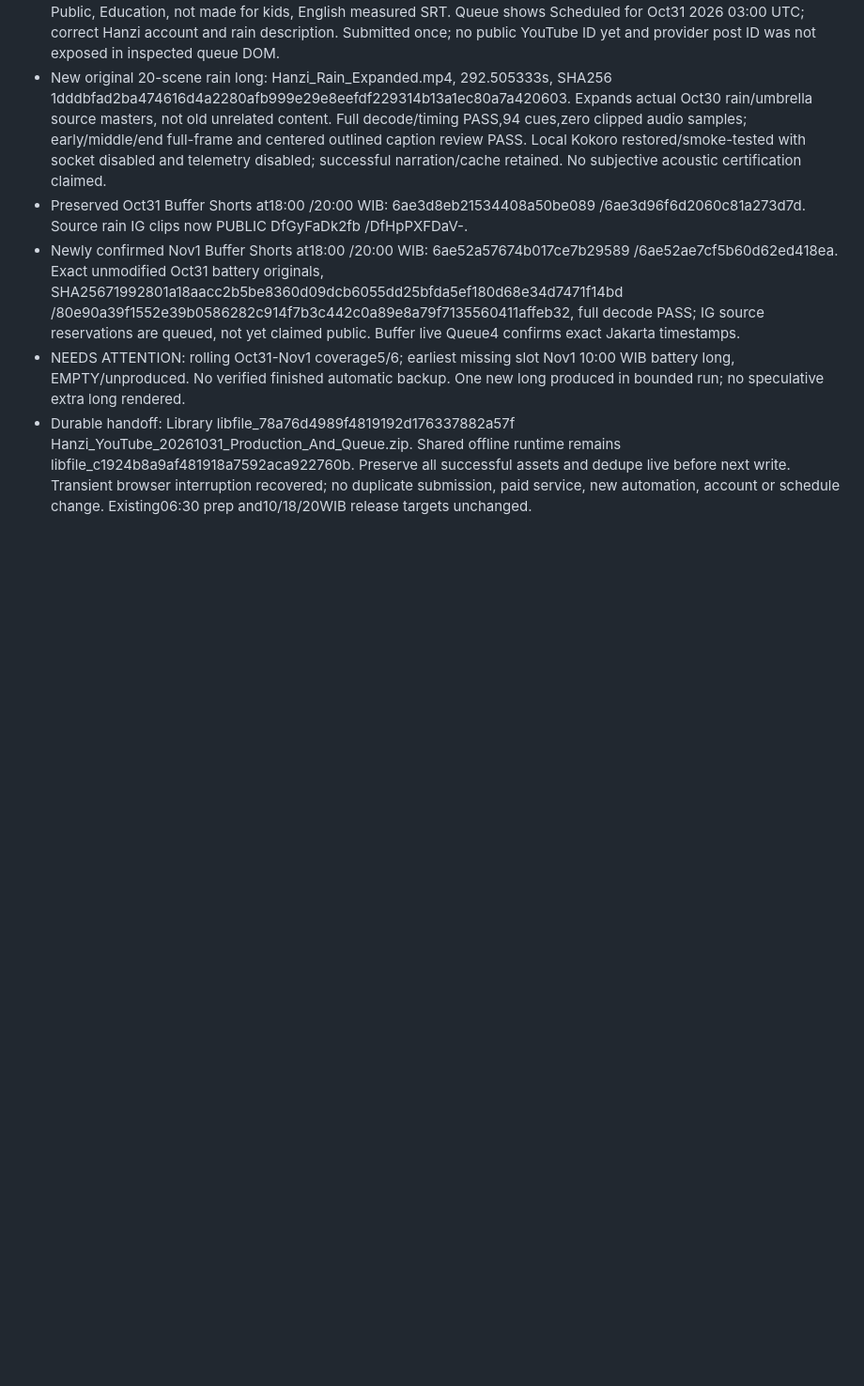
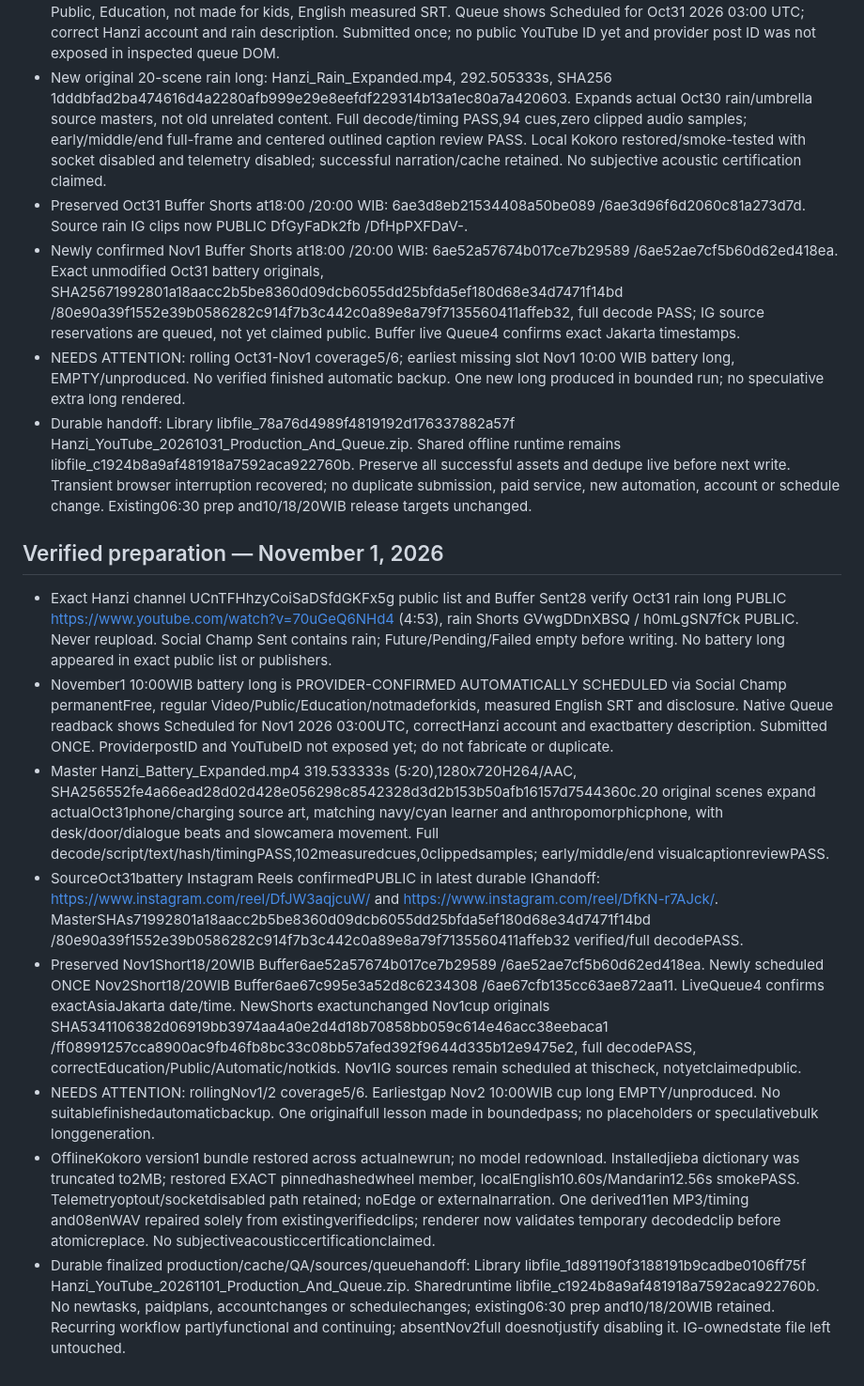
Before and after one commit to xavierff/hanziscreen-support, a Markdown page: media/campaign/hanzi-topic-calendar.md, the part around the change. Shown at 94% size. GitHub-like rendering; blank space fills up the shorter version.

Commit message:
Record Nov1 battery lesson and Nov2 Shorts reservations

```diff
--- a/media/campaign/hanzi-topic-calendar.md
+++ b/media/campaign/hanzi-topic-calendar.md
@@ -189,3 +189,15 @@ This section supersedes historical Hanzi YouTube publisher/preparation notes onl
 - Newly confirmed Nov1 Buffer Shorts at18:00 /20:00 WIB: 6ae52a57674b017ce7b29589 /6ae52ae7cf5b60d62ed418ea. Exact unmodified Oct31 battery originals, SHA25671992801a18aacc2b5be8360d09dcb6055dd25bfda5ef180d68e34d7471f14bd /80e90a39f1552e39b0586282c914f7b3c442c0a89e8a79f7135560411affeb32, full decode PASS; IG source reservations are queued, not yet claimed public. Buffer live Queue4 confirms exact Jakarta timestamps.
 - NEEDS ATTENTION: rolling Oct31-Nov1 coverage5/6; earliest missing slot Nov1 10:00 WIB battery long, EMPTY/unproduced. No verified finished automatic backup. One new long produced in bounded run; no speculative extra long rendered.
 - Durable handoff: Library libfile_78a76d4989f4819192d176337882a57f Hanzi_YouTube_20261031_Production_And_Queue.zip. Shared offline runtime remains libfile_c1924b8a9af481918a7592aca922760b. Preserve all successful assets and dedupe live before next write. Transient browser interruption recovered; no duplicate submission, paid service, new automation, account or schedule change. Existing06:30 prep and10/18/20WIB release targets unchanged.
+
+
+## Verified preparation — November 1, 2026
+
+- Exact Hanzi channel UCnTFHhzyCoiSaDSfdGKFx5g public list and Buffer Sent28 verify Oct31 rain long PUBLIC https://www.youtube.com/watch?v=70uGeQ6NHd4 (4:53), rain Shorts GVwgDDnXBSQ / h0mLgSN7fCk PUBLIC. Never reupload. Social Champ Sent contains rain; Future/Pending/Failed empty before writing. No battery long appeared in exact public list or publishers.
+- November1 10:00WIB battery long is PROVIDER-CONFIRMED AUTOMATICALLY SCHEDULED via Social Champ permanentFree, regular Video/Public/Education/notmadeforkids, measured English SRT and disclosure. Native Queue readback shows Scheduled for Nov1 2026 03:00UTC, correctHanzi account and exactbattery description. Submitted ONCE. ProviderpostID and YouTubeID not exposed yet; do not fabricate or duplicate.
+- Master Hanzi_Battery_Expanded.mp4 319.533333s (5:20),1280x720H264/AAC, SHA256552fe4a66ead28d02d428e056298c8542328d3d2b153b50afb16157d7544360c.20 original scenes expand actualOct31phone/charging source art, matching navy/cyan learner and anthropomorphicphone, with desk/door/dialogue beats and slowcamera movement. Full decode/script/text/hash/timingPASS,102measuredcues,0clippedsamples; early/middle/end visualcaptionreviewPASS.
+- SourceOct31battery Instagram Reels confirmedPUBLIC in latest durable IGhandoff: https://www.instagram.com/reel/DfJW3aqjcuW/ and https://www.instagram.com/reel/DfKN-r7AJck/. MasterSHAs71992801a18aacc2b5be8360d09dcb6055dd25bfda5ef180d68e34d7471f14bd /80e90a39f1552e39b0586282c914f7b3c442c0a89e8a79f7135560411affeb32 verified/full decodePASS.
+- Preserved Nov1Short18/20WIB Buffer6ae52a57674b017ce7b29589 /6ae52ae7cf5b60d62ed418ea. Newly scheduled ONCE Nov2Short18/20WIB Buffer6ae67c995e3a52d8c6234308 /6ae67cfb135cc63ae872aa11. LiveQueue4 confirms exactAsiaJakarta date/time. NewShorts exactunchanged Nov1cup originals SHA5341106382d06919bb3974aa4a0e2d4d18b70858bb059c614e46acc38eebaca1 /ff08991257cca8900ac9fb46fb8bc33c08bb57afed392f9644d335b12e9475e2, full decodePASS, correctEducation/Public/Automatic/notkids. Nov1IG sources remain scheduled at thischeck, notyetclaimedpublic.
+- NEEDS ATTENTION: rollingNov1/2 coverage5/6. Earliestgap Nov2 10:00WIB cup long EMPTY/unproduced. No suitablefinishedautomaticbackup. One originalfull lesson made in boundedpass; no placeholders or speculativebulk longgeneration.
+- OfflineKokoro version1 bundle restored across actualnewrun; no model redownload. Installedjieba dictionary was truncated to2MB; restored EXACT pinnedhashedwheel member, localEnglish10.60s/Mandarin12.56s smokePASS. Telemetryoptout/socketdisabled path retained; noEdge or externalnarration. One derived11en MP3/timing and08enWAV repaired solely from existingverifiedclips; renderer now validates temporary decodedclip before atomicreplace. No subjectiveacousticcertificationclaimed.
+- Durable finalized production/cache/QA/sources/queuehandoff: Library libfile_1d891190f3188191b9cadbe0106ff75f Hanzi_YouTube_20261101_Production_And_Queue.zip. Sharedruntime libfile_c1924b8a9af481918a7592aca922760b. No newtasks, paidplans, accountchanges or schedulechanges; existing06:30 prep and10/18/20WIB retained. Recurring workflow partlyfunctional and continuing; absentNov2full doesnotjustify disabling it. IG-ownedstate file left untouched.
```
